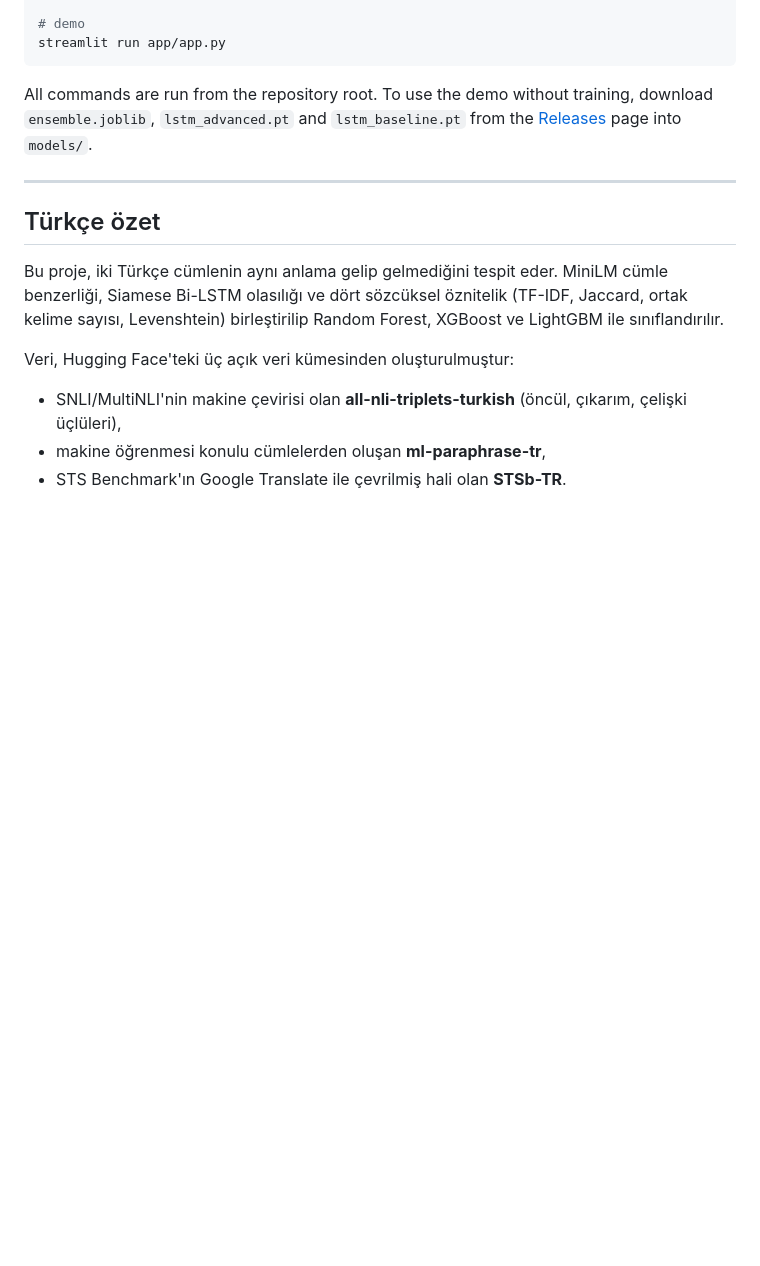
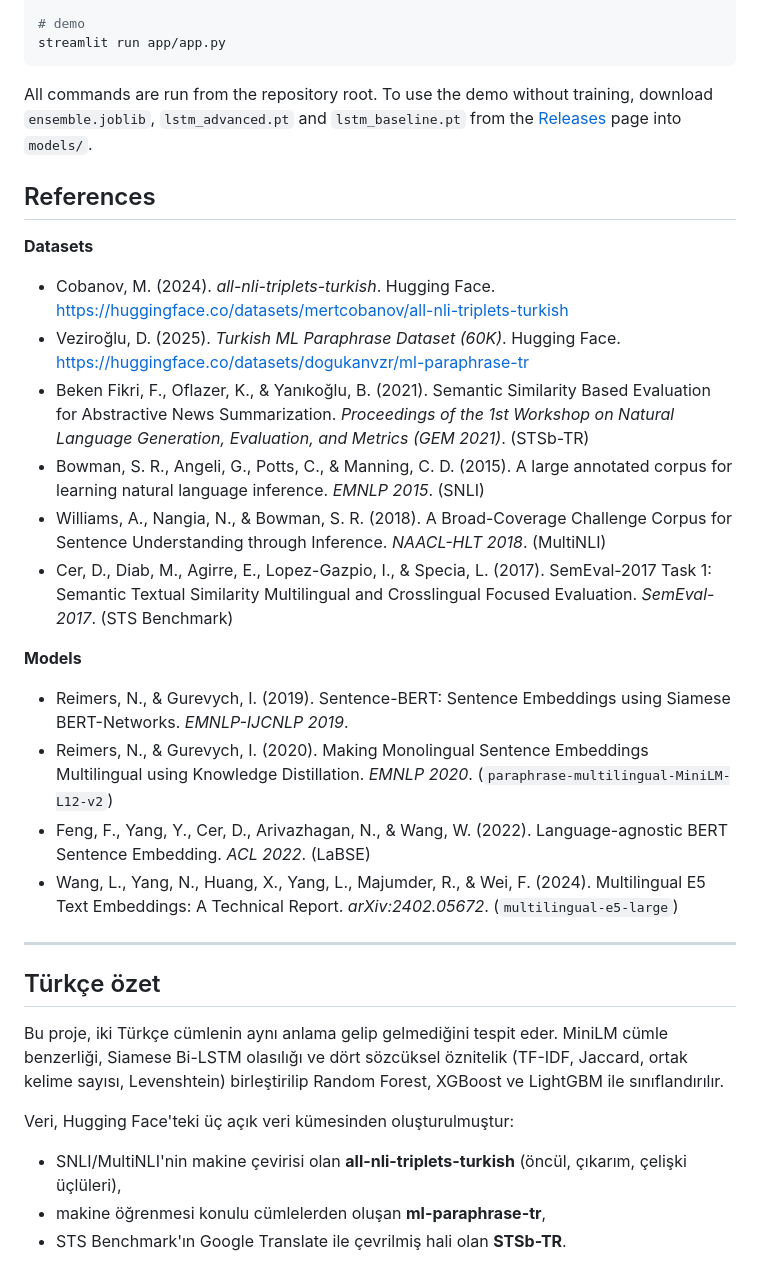
Before and after one commit to BurakYildizGameDev/turkish-sts-ensemble, a Markdown page: README.md, the part around one of its changes. GitHub-like rendering; blank space fills up the shorter version.

Commit message:
README: per-source results and references

```diff
--- a/README.md
+++ b/README.md
@@ -296,6 +311,24 @@ streamlit run app/app.py
 
 All commands are run from the repository root. To use the demo without training, download `ensemble.joblib`, `lstm_advanced.pt` and `lstm_baseline.pt` from the [Releases](../../releases) page into `models/`.
 
+## References
+
+**Datasets**
+
+- Cobanov, M. (2024). *all-nli-triplets-turkish*. Hugging Face. https://huggingface.co/datasets/mertcobanov/all-nli-triplets-turkish
+- Veziroğlu, D. (2025). *Turkish ML Paraphrase Dataset (60K)*. Hugging Face. https://huggingface.co/datasets/dogukanvzr/ml-paraphrase-tr
+- Beken Fikri, F., Oflazer, K., & Yanıkoğlu, B. (2021). Semantic Similarity Based Evaluation for Abstractive News Summarization. *Proceedings of the 1st Workshop on Natural Language Generation, Evaluation, and Metrics (GEM 2021)*. (STSb-TR)
+- Bowman, S. R., Angeli, G., Potts, C., & Manning, C. D. (2015). A large annotated corpus for learning natural language inference. *EMNLP 2015*. (SNLI)
+- Williams, A., Nangia, N., & Bowman, S. R. (2018). A Broad-Coverage Challenge Corpus for Sentence Understanding through Inference. *NAACL-HLT 2018*. (MultiNLI)
+- Cer, D., Diab, M., Agirre, E., Lopez-Gazpio, I., & Specia, L. (2017). SemEval-2017 Task 1: Semantic Textual Similarity Multilingual and Crosslingual Focused Evaluation. *SemEval-2017*. (STS Benchmark)
+
+**Models**
+
+- Reimers, N., & Gurevych, I. (2019). Sentence-BERT: Sentence Embeddings using Siamese BERT-Networks. *EMNLP-IJCNLP 2019*.
+- Reimers, N., & Gurevych, I. (2020). Making Monolingual Sentence Embeddings Multilingual using Knowledge Distillation. *EMNLP 2020*. (`paraphrase-multilingual-MiniLM-L12-v2`)
+- Feng, F., Yang, Y., Cer, D., Arivazhagan, N., & Wang, W. (2022). Language-agnostic BERT Sentence Embedding. *ACL 2022*. (LaBSE)
+- Wang, L., Yang, N., Huang, X., Yang, L., Majumder, R., & Wei, F. (2024). Multilingual E5 Text Embeddings: A Technical Report. *arXiv:2402.05672*. (`multilingual-e5-large`)
+
 ---
 
 ## Türkçe özet
```
Also changed, not shown: other parts of README.md (+15 -0 lines).
